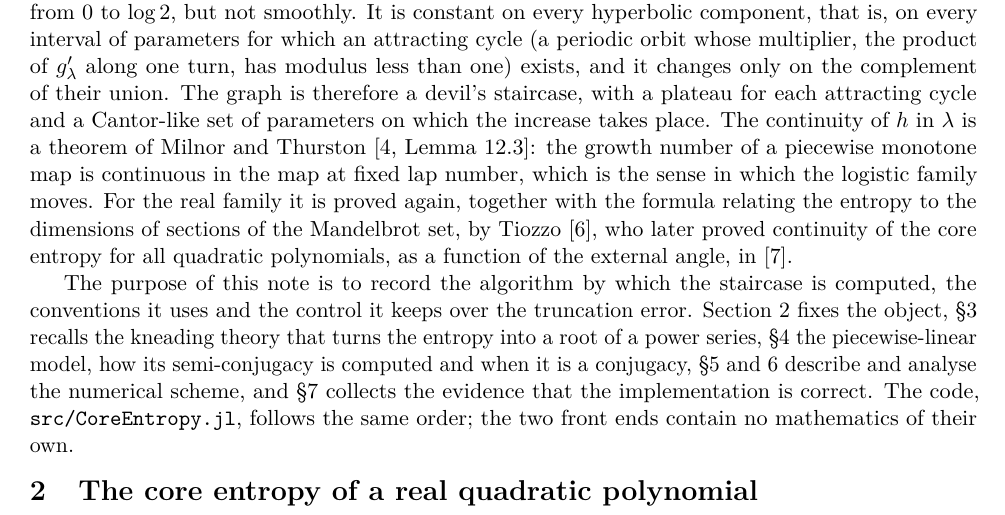
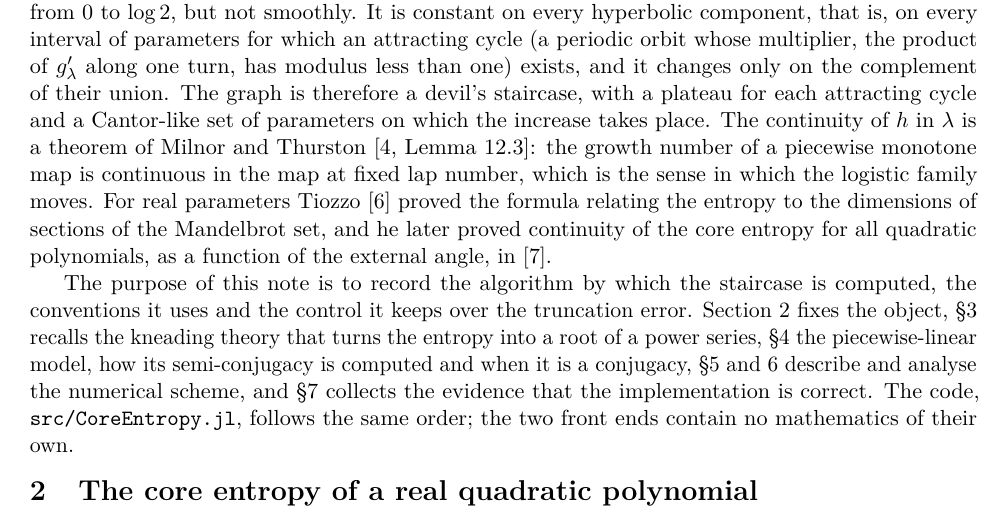
Before and after one commit to dpthurst/core-entropy-app, a LaTeX document (core_entropy_notes.tex): part of page 1 of 11, cut so that both start at the same text. Compiled offline with pdfLaTeX.

Commit message:
Keep continuity with Milnor-Thurston and leave Tiozzo the formula
Tiozzo's 2015 paper is credited with the entropy/dimension formula for real parameters and his 2016 paper with continuity in general; continuity on the real axis stays with Milnor-Thurston, Lemma 12.3, and the note no longer implies anyone proved it twice.

```diff
--- a/core_entropy_notes.tex
+++ b/core_entropy_notes.tex
@@ -63,10 +63,10 @@ therefore a devil's staircase, with a plateau for each attracting cycle and a Ca
 set of parameters on which the increase takes place.  The continuity of $h$ in $\lambda$ is
 a theorem of Milnor and Thurston \cite[Lemma 12.3]{MT}: the growth number of a piecewise
 monotone map is continuous in the map at fixed lap number, which is the sense in which the
-logistic family moves.  For the real family it is proved again, together with the formula
-relating the entropy to the dimensions of sections of the Mandelbrot set, by Tiozzo
-\cite{Tiozzo}, who later proved continuity of the core entropy for all quadratic polynomials,
-as a function of the external angle, in \cite{Tiozzo2}.
+logistic family moves.  For real parameters Tiozzo \cite{Tiozzo} proved the formula relating
+the entropy to the dimensions of sections of the Mandelbrot set, and he later proved
+continuity of the core entropy for all quadratic polynomials, as a function of the external
+angle, in \cite{Tiozzo2}.
 
 The purpose of this note is to record the algorithm by which the staircase is computed,
 the conventions it uses and the control it keeps over the truncation error.
```
Also changed, not shown: README.md.
